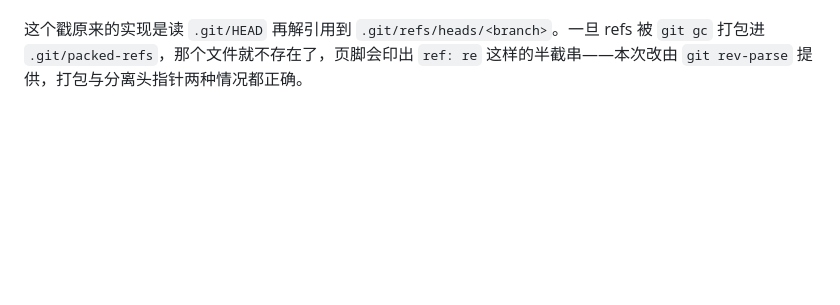
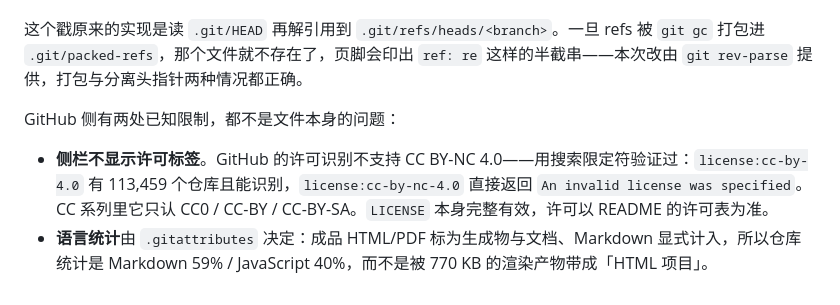
Before and after one commit to 54shitaimzf/context-native-agent, a Markdown page: REVISION.md, the part around the change. GitHub-like rendering; blank space fills up the shorter version.

Commit message:
修订说明：记录 GitHub 侧的许可标签与语言统计限制

```diff
--- a/REVISION.md
+++ b/REVISION.md
@@ -146,3 +146,8 @@ py fix-font-names.py             # 600 不在命名实例里，--update-name-tab
 页脚版本戳的含义：`build-html.mjs` 在构建时向 git 要当前 `HEAD` 的短哈希写进页脚（`git rev-parse --short=7 HEAD`）。成品作为一次提交落在那个提交之上，所以戳总比成品自身的提交早一个——它标记的是**构建时所处的源文件状态**，不是「仓库当前 HEAD」。
 
 这个戳原来的实现是读 `.git/HEAD` 再解引用到 `.git/refs/heads/<branch>`。一旦 refs 被 `git gc` 打包进 `.git/packed-refs`，那个文件就不存在了，页脚会印出 `ref: re` 这样的半截串——本次改由 `git rev-parse` 提供，打包与分离头指针两种情况都正确。
+
+GitHub 侧有两处已知限制，都不是文件本身的问题：
+
+- **侧栏不显示许可标签**。GitHub 的许可识别不支持 CC BY-NC 4.0——用搜索限定符验证过：`license:cc-by-4.0` 有 113,459 个仓库且能识别，`license:cc-by-nc-4.0` 直接返回 `An invalid license was specified`。CC 系列里它只认 CC0 / CC-BY / CC-BY-SA。`LICENSE` 本身完整有效，许可以 README 的许可表为准。
+- **语言统计**由 `.gitattributes` 决定：成品 HTML/PDF 标为生成物与文档、Markdown 显式计入，所以仓库统计是 Markdown 59% / JavaScript 40%，而不是被 770 KB 的渲染产物带成「HTML 项目」。
```
